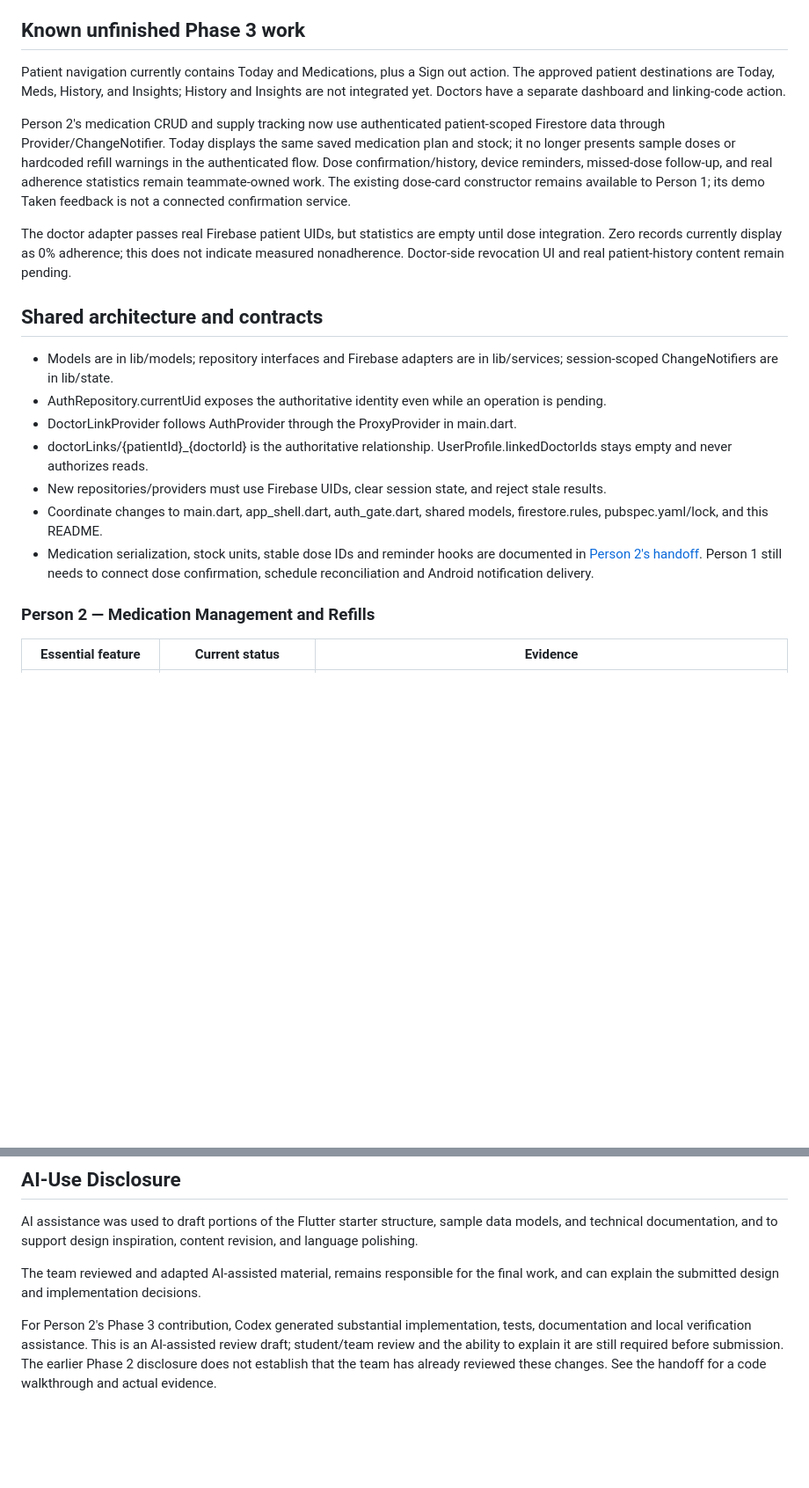
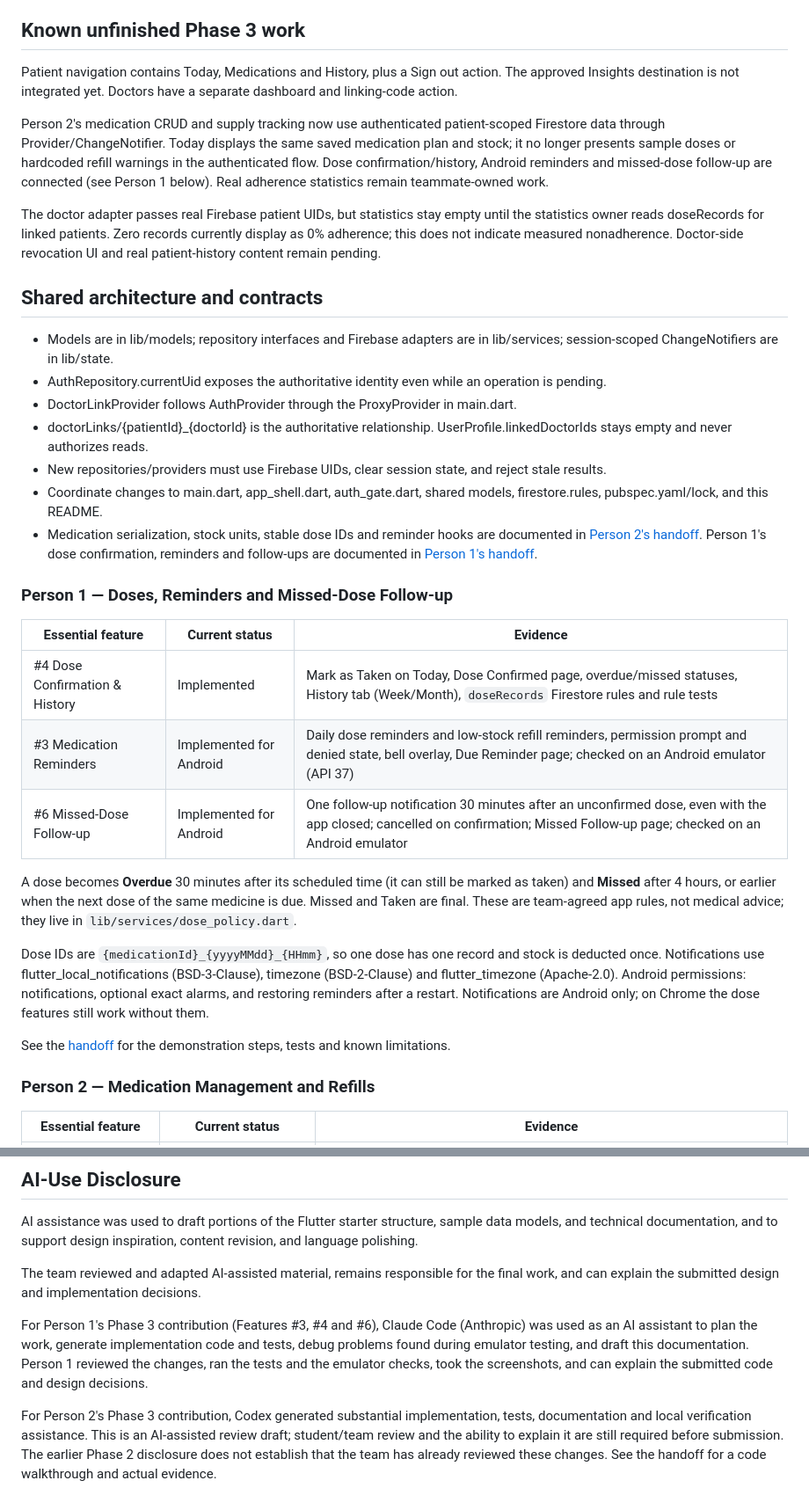
Before and after one commit to AKUniProjects/SWE463-Group6-Medication-Follow-Up-App, a Markdown page: README.md, 2 parts joined by grey strips. Shown at 88% size. GitHub-like rendering; blank space fills up the shorter version.

Commit message:
docs: add Person 1 handoff and README section for doses, reminders and follow-up

```diff
--- a/README.md
+++ b/README.md
@@ -16,11 +16,11 @@ Phase 3 Flutter prototype for Android and Chrome, using fictional medical data.
 
 ## Known unfinished Phase 3 work
 
-Patient navigation currently contains Today and Medications, plus a Sign out action. The approved patient destinations are Today, Meds, History, and Insights; History and Insights are not integrated yet. Doctors have a separate dashboard and linking-code action.
+Patient navigation contains Today, Medications and History, plus a Sign out action. The approved Insights destination is not integrated yet. Doctors have a separate dashboard and linking-code action.
 
-Person 2's medication CRUD and supply tracking now use authenticated patient-scoped Firestore data through Provider/ChangeNotifier. Today displays the same saved medication plan and stock; it no longer presents sample doses or hardcoded refill warnings in the authenticated flow. Dose confirmation/history, device reminders, missed-dose follow-up, and real adherence statistics remain teammate-owned work. The existing dose-card constructor remains available to Person 1; its demo Taken feedback is not a connected confirmation service.
+Person 2's medication CRUD and supply tracking now use authenticated patient-scoped Firestore data through Provider/ChangeNotifier. Today displays the same saved medication plan and stock; it no longer presents sample doses or hardcoded refill warnings in the authenticated flow. Dose confirmation/history, Android reminders and missed-dose follow-up are connected (see Person 1 below). Real adherence statistics remain teammate-owned work.
 
-The doctor adapter passes real Firebase patient UIDs, but statistics are empty until dose integration. Zero records currently display as 0% adherence; this does not indicate measured nonadherence. Doctor-side revocation UI and real patient-history content remain pending.
+The doctor adapter passes real Firebase patient UIDs, but statistics stay empty until the statistics owner reads doseRecords for linked patients. Zero records currently display as 0% adherence; this does not indicate measured nonadherence. Doctor-side revocation UI and real patient-history content remain pending.
 
 ## Shared architecture and contracts
 
@@ -30,7 +30,21 @@ The doctor adapter passes real Firebase patient UIDs, but statistics are empty u
 - doctorLinks/{patientId}_{doctorId} is the authoritative relationship. UserProfile.linkedDoctorIds stays empty and never authorizes reads.
 - New repositories/providers must use Firebase UIDs, clear session state, and reject stale results.
 - Coordinate changes to main.dart, app_shell.dart, auth_gate.dart, shared models, firestore.rules, pubspec.yaml/lock, and this README.
-- Medication serialization, stock units, stable dose IDs and reminder hooks are documented in [Person 2's handoff](docs/PERSON2_HANDOFF.md). Person 1 still needs to connect dose confirmation, schedule reconciliation and Android notification delivery.
+- Medication serialization, stock units, stable dose IDs and reminder hooks are documented in [Person 2's handoff](docs/PERSON2_HANDOFF.md). Person 1's dose confirmation, reminders and follow-ups are documented in [Person 1's handoff](docs/PERSON1_HANDOFF.md).
+
+### Person 1 — Doses, Reminders and Missed-Dose Follow-up
+
+| Essential feature | Current status | Evidence |
+|---|---|---|
+| #4 Dose Confirmation & History | Implemented | Mark as Taken on Today, Dose Confirmed page, overdue/missed statuses, History tab (Week/Month), `doseRecords` Firestore rules and rule tests |
+| #3 Medication Reminders | Implemented for Android | Daily dose reminders and low-stock refill reminders, permission prompt and denied state, bell overlay, Due Reminder page; checked on an Android emulator (API 37) |
+| #6 Missed-Dose Follow-up | Implemented for Android | One follow-up notification 30 minutes after an unconfirmed dose, even with the app closed; cancelled on confirmation; Missed Follow-up page; checked on an Android emulator |
+
+A dose becomes **Overdue** 30 minutes after its scheduled time (it can still be marked as taken) and **Missed** after 4 hours, or earlier when the next dose of the same medicine is due. Missed and Taken are final. These are team-agreed app rules, not medical advice; they live in `lib/services/dose_policy.dart`.
+
+Dose IDs are `{medicationId}_{yyyyMMdd}_{HHmm}`, so one dose has one record and stock is deducted once. Notifications use flutter_local_notifications (BSD-3-Clause), timezone (BSD-2-Clause) and flutter_timezone (Apache-2.0). Android permissions: notifications, optional exact alarms, and restoring reminders after a restart. Notifications are Android only; on Chrome the dose features still work without them.
+
+See the [handoff](docs/PERSON1_HANDOFF.md) for the demonstration steps, tests and known limitations.
 
 ### Person 2 — Medication Management and Refills
 
@@ -245,4 +260,6 @@ AI assistance was used to draft portions of the Flutter starter structure, sampl
 
 The team reviewed and adapted AI-assisted material, remains responsible for the final work, and can explain the submitted design and implementation decisions.
 
+For Person 1's Phase 3 contribution (Features #3, #4 and #6), Claude Code (Anthropic) was used as an AI assistant to plan the work, generate implementation code and tests, debug problems found during emulator testing, and draft this documentation. Person 1 reviewed the changes, ran the tests and the emulator checks, took the screenshots, and can explain the submitted code and design decisions.
+
 For Person 2's Phase 3 contribution, Codex generated substantial implementation, tests, documentation and local verification assistance. This is an AI-assisted review draft; student/team review and the ability to explain it are still required before submission. The earlier Phase 2 disclosure does not establish that the team has already reviewed these changes. See the handoff for a code walkthrough and actual evidence.
```
Also changed, not shown: other parts of README.md (+4 -3 lines), docs/PERSON1_HANDOFF.md (added, +94 -0 lines).
